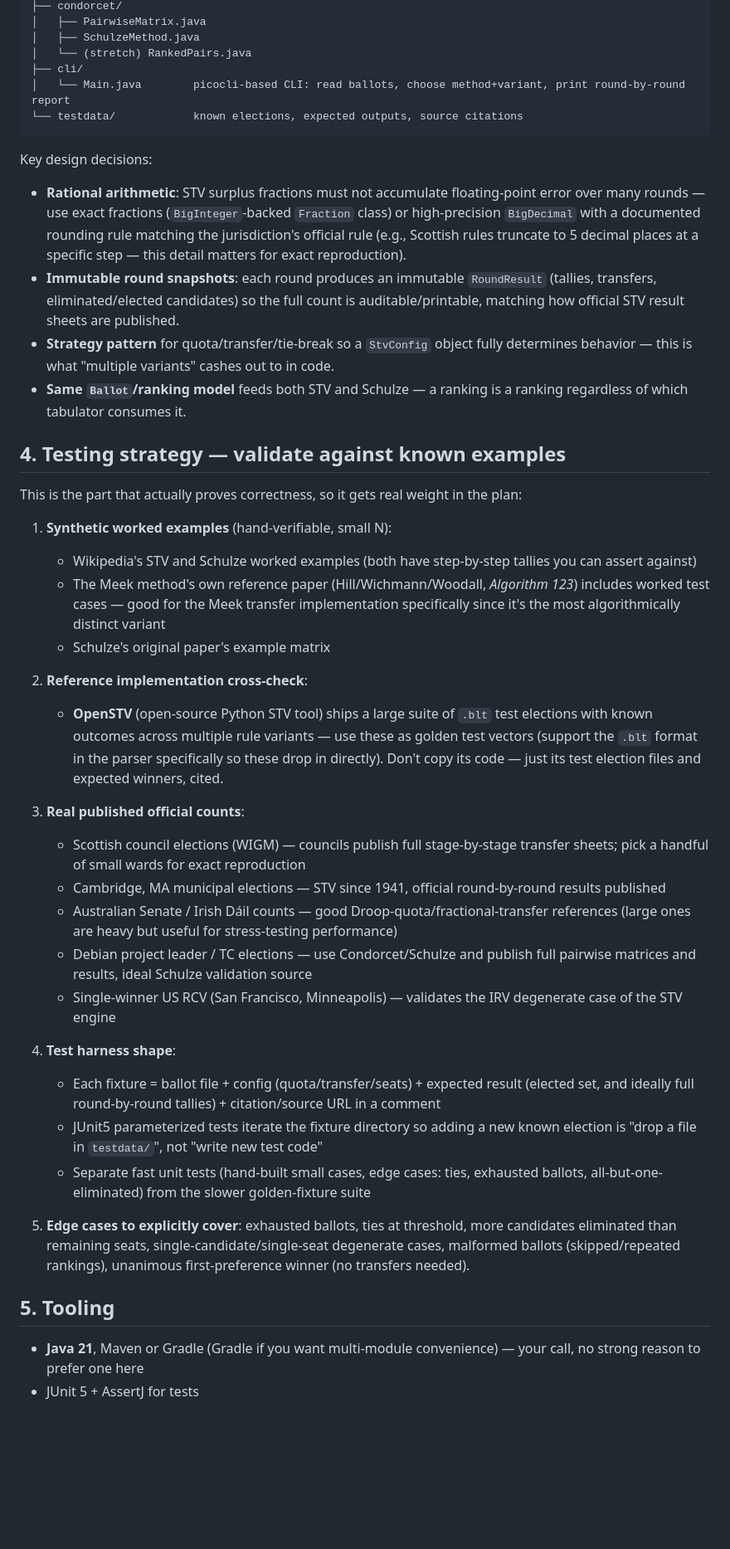
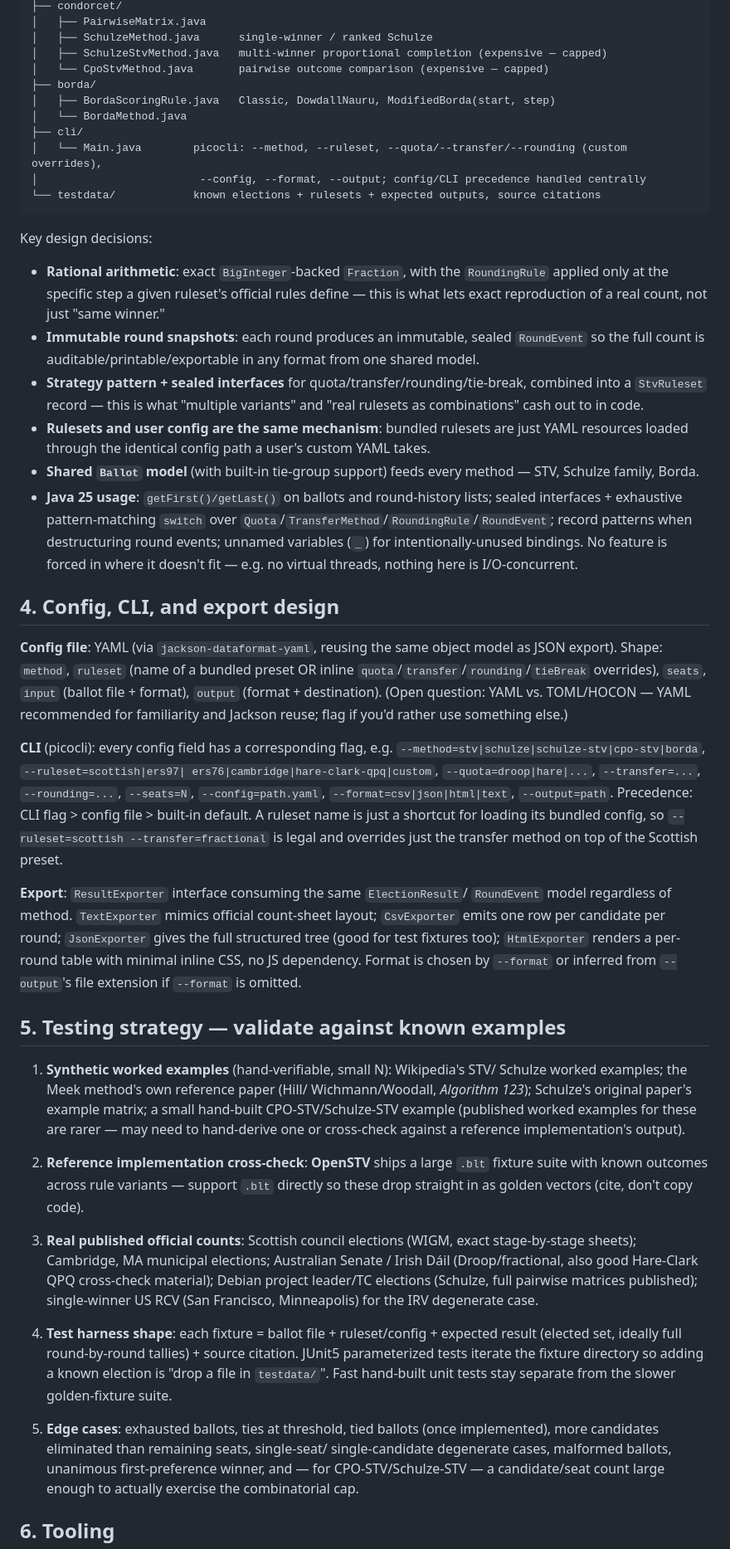
Before and after one commit to fkhodkov/rankedchoice, a Markdown page: PLAN.md, the part around one of its changes. Shown at 83% size. GitHub-like rendering; blank space fills up the shorter version.

Commit message:
[llm] Revised plan

````diff
--- a/PLAN.md
+++ b/PLAN.md
@@ -53,45 +104,83 @@ rankedchoice/
 ├── condorcet/
 │   ├── PairwiseMatrix.java
-│   ├── SchulzeMethod.java
-│   └── (stretch) RankedPairs.java
+│   ├── SchulzeMethod.java      single-winner / ranked Schulze
+│   ├── SchulzeStvMethod.java   multi-winner proportional completion (expensive — capped)
+│   └── CpoStvMethod.java       pairwise outcome comparison (expensive — capped)
+├── borda/
+│   ├── BordaScoringRule.java   Classic, DowdallNauru, ModifiedBorda(start, step)
+│   └── BordaMethod.java
 ├── cli/
-│   └── Main.java        picocli-based CLI: read ballots, choose method+variant, print round-by-round report
-└── testdata/            known elections, expected outputs, source citations
+│   └── Main.java        picocli: --method, --ruleset, --quota/--transfer/--rounding (custom overrides),
+│                         --config, --format, --output; config/CLI precedence handled centrally
+└── testdata/            known elections + rulesets + expected outputs, source citations
 ```
 
 Key design decisions:
-- **Rational arithmetic**: STV surplus fractions must not accumulate floating-point error over many rounds — use exact fractions (`BigInteger`-backed `Fraction` class) or high-precision `BigDecimal` with a documented rounding rule matching the jurisdiction's official rule (e.g., Scottish rules truncate to 5 decimal places at a specific step — this detail matters for exact reproduction).
-- **Immutable round snapshots**: each round produces an immutable `RoundResult` (tallies, transfers, eliminated/elected candidates) so the full count is auditable/printable, matching how official STV result sheets are published.
-- **Strategy pattern** for quota/transfer/tie-break so a `StvConfig` object fully determines behavior — this is what "multiple variants" cashes out to in code.
-- **Same `Ballot`/ranking model** feeds both STV and Schulze — a ranking is a ranking regardless of which tabulator consumes it.
+- **Rational arithmetic**: exact `BigInteger`-backed `Fraction`, with the `RoundingRule` applied only at the specific step a given ruleset's official rules define — this is what lets exact reproduction of a real count, not just "same winner."
+- **Immutable round snapshots**: each round produces an immutable, sealed `RoundEvent` so the full count is auditable/printable/exportable in any format from one shared model.
+- **Strategy pattern + sealed interfaces** for quota/transfer/rounding/tie-break, combined into a `StvRuleset` record — this is what "multiple variants" and "real rulesets as combinations" cash out to in code.
+- **Rulesets and user config are the same mechanism**: bundled rulesets are just YAML resources loaded through the identical config path a user's custom YAML takes.
+- **Shared `Ballot` model** (with built-in tie-group support) feeds every method — STV, Schulze family, Borda.
+- **Java 25 usage**: `getFirst()/getLast()` on ballots and round-history lists; sealed interfaces + exhaustive pattern-matching `switch` over `Quota`/`TransferMethod`/`RoundingRule`/`RoundEvent`; record patterns when destructuring round events; unnamed variables (`_`) for intentionally-unused bindings. No feature is forced in where it doesn't fit — e.g. no virtual threads, nothing here is I/O-concurrent.
 
-## 4. Testing strategy — validate against known examples
+## 4. Config, CLI, and export design
 
-This is the part that actually proves correctness, so it gets real weight in the plan:
+**Config file**: YAML (via `jackson-dataformat-yaml`, reusing the same object
+model as JSON export). Shape: `method`, `ruleset` (name of a bundled preset OR
+inline `quota`/`transfer`/`rounding`/`tieBreak` overrides), `seats`, `input`
+(ballot file + format), `output` (format + destination). (Open question: YAML
+vs. TOML/HOCON — YAML recommended for familiarity and Jackson reuse; flag if
+you'd rather use something else.)
 
-1. **Synthetic worked examples** (hand-verifiable, small N):
-   - Wikipedia's STV and Schulze worked examples (both have step-by-step tallies you can assert against)
-   - The Meek method's own reference paper (Hill/Wichmann/Woodall, *Algorithm 123*) includes worked test cases — good for the Meek transfer implementation specifically since it's the most algorithmically distinct variant
-   - Schulze's original paper's example matrix
+**CLI** (picocli): every config field has a corresponding flag, e.g.
+`--method=stv|schulze|schulze-stv|cpo-stv|borda`, `--ruleset=scottish|ers97|
+ers76|cambridge|hare-clark-qpq|custom`, `--quota=droop|hare|...`,
+`--transfer=...`, `--rounding=...`, `--seats=N`, `--config=path.yaml`,
+`--format=csv|json|html|text`, `--output=path`. Precedence: CLI flag > config
+file > built-in default. A ruleset name is just a shortcut for loading its
+bundled config, so `--ruleset=scottish --transfer=fractional` is legal and
+overrides just the transfer method on top of the Scottish preset.
 
-2. **Reference implementation cross-check**:
-   - **OpenSTV** (open-source Python STV tool) ships a large suite of `.blt` test elections with known outcomes across multiple rule variants — use these as golden test vectors (support the `.blt` format in the parser specifically so these drop in directly). Don't copy its code — just its test election files and expected winners, cited.
+**Export**: `ResultExporter` interface consuming the same `ElectionResult`/
+`RoundEvent` model regardless of method. `TextExporter` mimics official
+count-sheet layout; `CsvExporter` emits one row per candidate per round;
+`JsonExporter` gives the full structured tree (good for test fixtures too);
+`HtmlExporter` renders a per-round table with minimal inline CSS, no JS
+dependency. Format is chosen by `--format` or inferred from `--output`'s file
+extension if `--format` is omitted.
 
-3. **Real published official counts**:
-   - Scottish council elections (WIGM) — councils publish full stage-by-stage transfer sheets; pick a handful of small wards for exact reproduction
-   - Cambridge, MA municipal elections — STV since 1941, official round-by-round results published
-   - Australian Senate / Irish Dáil counts — good Droop-quota/fractional-transfer references (large ones are heavy but useful for stress-testing performance)
-   - Debian project leader / TC elections — use Condorcet/Schulze and publish full pairwise matrices and results, ideal Schulze validation source
-   - Single-winner US RCV (San Francisco, Minneapolis) — validates the IRV degenerate case of the STV engine
+## 5. Testing strategy — validate against known examples
 
-4. **Test harness shape**:
-   - Each fixture = ballot file + config (quota/transfer/seats) + expected result (elected set, and ideally full round-by-round tallies) + citation/source URL in a comment
-   - JUnit5 parameterized tests iterate the fixture directory so adding a new known election is "drop a file in `testdata/`", not "write new test code"
-   - Separate fast unit tests (hand-built small cases, edge cases: ties, exhausted ballots, all-but-one-eliminated) from the slower golden-fixture suite
+1. **Synthetic worked examples** (hand-verifiable, small N): Wikipedia's STV/
+   Schulze worked examples; the Meek method's own reference paper (Hill/
+   Wichmann/Woodall, *Algorithm 123*); Schulze's original paper's example
+   matrix; a small hand-built CPO-STV/Schulze-STV example (published worked
+   examples for these are rarer — may need to hand-derive one or cross-check
+   against a reference implementation's output).
 
-5. **Edge cases to explicitly cover**: exhausted ballots, ties at threshold, more candidates eliminated than remaining seats, single-candidate/single-seat degenerate cases, malformed ballots (skipped/repeated rankings), unanimous first-preference winner (no transfers needed).
+2. **Reference implementation cross-check**: **OpenSTV** ships a large `.blt`
+   fixture suite with known outcomes across rule variants — support `.blt`
+   directly so these drop straight in as golden vectors (cite, don't copy
+   code).
 
-## 5. Tooling
+3. **Real published official counts**: Scottish council elections (WIGM,
+   exact stage-by-stage sheets); Cambridge, MA municipal elections; Australian
+   Senate / Irish Dáil (Droop/fractional, also good Hare-Clark QPQ cross-check
+   material); Debian project leader/TC elections (Schulze, full pairwise
+   matrices published); single-winner US RCV (San Francisco, Minneapolis) for
+   the IRV degenerate case.
 
-- **Java 21**, Maven or Gradle (Gradle if you want multi-module convenience) — your call, no strong reason to prefer one here
-- JUnit 5 + AssertJ for tests
+4. **Test harness shape**: each fixture = ballot file + ruleset/config +
+   expected result (elected set, ideally full round-by-round tallies) +
+   source citation. JUnit5 parameterized tests iterate the fixture directory
+   so adding a known election is "drop a file in `testdata/`". Fast hand-built
+   unit tests stay separate from the slower golden-fixture suite.
+
+5. **Edge cases**: exhausted ballots, ties at threshold, tied ballots (once
+   implemented), more candidates eliminated than remaining seats, single-seat/
+   single-candidate degenerate cases, malformed ballots, unanimous
+   first-preference winner, and — for CPO-STV/Schulze-STV — a candidate/seat
+   count large enough to actually exercise the combinatorial cap.
+
+## 6. Tooling
+
````
Also changed, not shown: other parts of PLAN.md (+95 -40 lines).
